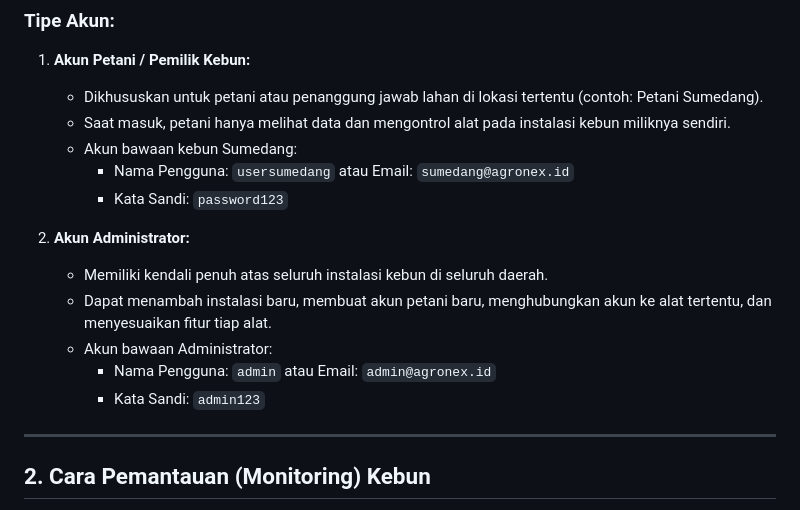
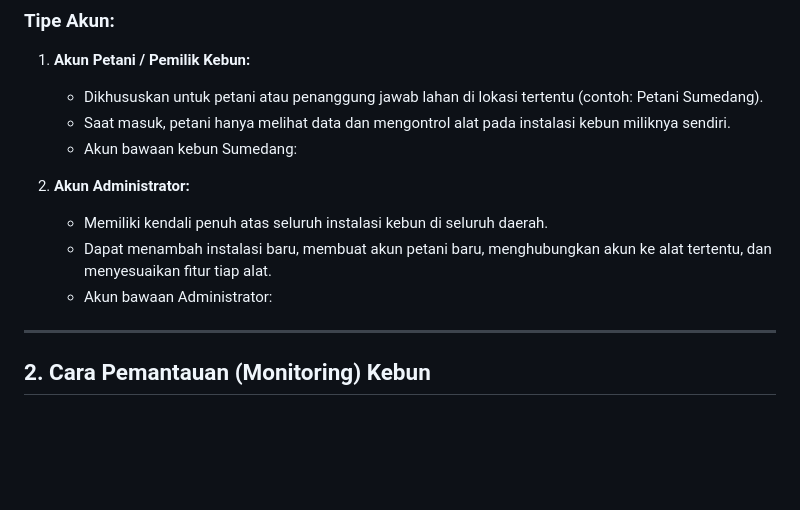
Before and after one commit to Trifebri3/hydrosumedang, a Markdown page: PANDUAN_PENGGUNAAN.md, the part around the change. Rendered like a GitHub page; blank space fills up the shorter version.

Commit message:
Remove default credentials from usage guide
Removed default username and password information for farmer and administrator accounts to enhance security.

```diff
--- a/PANDUAN_PENGGUNAAN.md
+++ b/PANDUAN_PENGGUNAAN.md
@@ -15,15 +15,12 @@ Platform HydroSense menggunakan sistem multi-kebun terpusat yang bersifat privat
    - Dikhususkan untuk petani atau penanggung jawab lahan di lokasi tertentu (contoh: Petani Sumedang).
    - Saat masuk, petani hanya melihat data dan mengontrol alat pada instalasi kebun miliknya sendiri.
    - Akun bawaan kebun Sumedang:
-     - Nama Pengguna: `usersumedang` atau Email: `sumedang@agronex.id`
-     - Kata Sandi: `password123`
 
 2. **Akun Administrator:**
    - Memiliki kendali penuh atas seluruh instalasi kebun di seluruh daerah.
    - Dapat menambah instalasi baru, membuat akun petani baru, menghubungkan akun ke alat tertentu, dan menyesuaikan fitur tiap alat.
    - Akun bawaan Administrator:
-     - Nama Pengguna: `admin` atau Email: `admin@agronex.id`
-     - Kata Sandi: `admin123`
+
 
 ---
 
```
